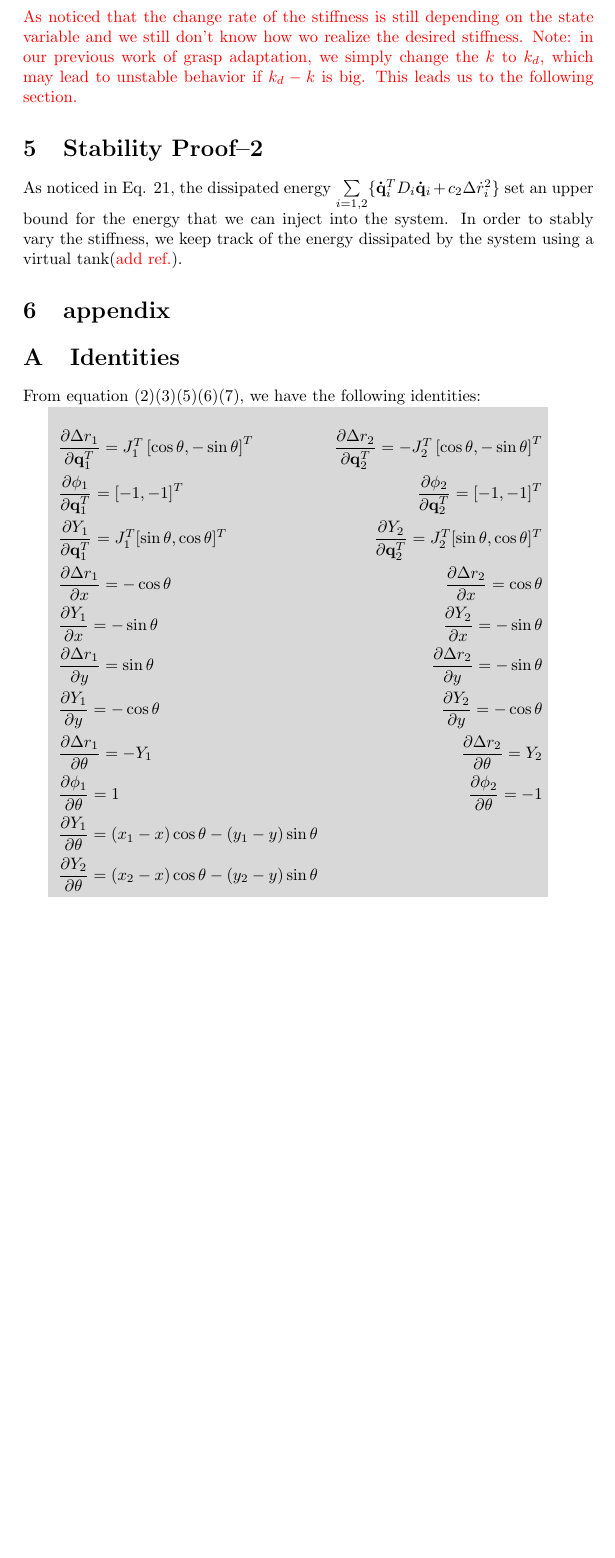
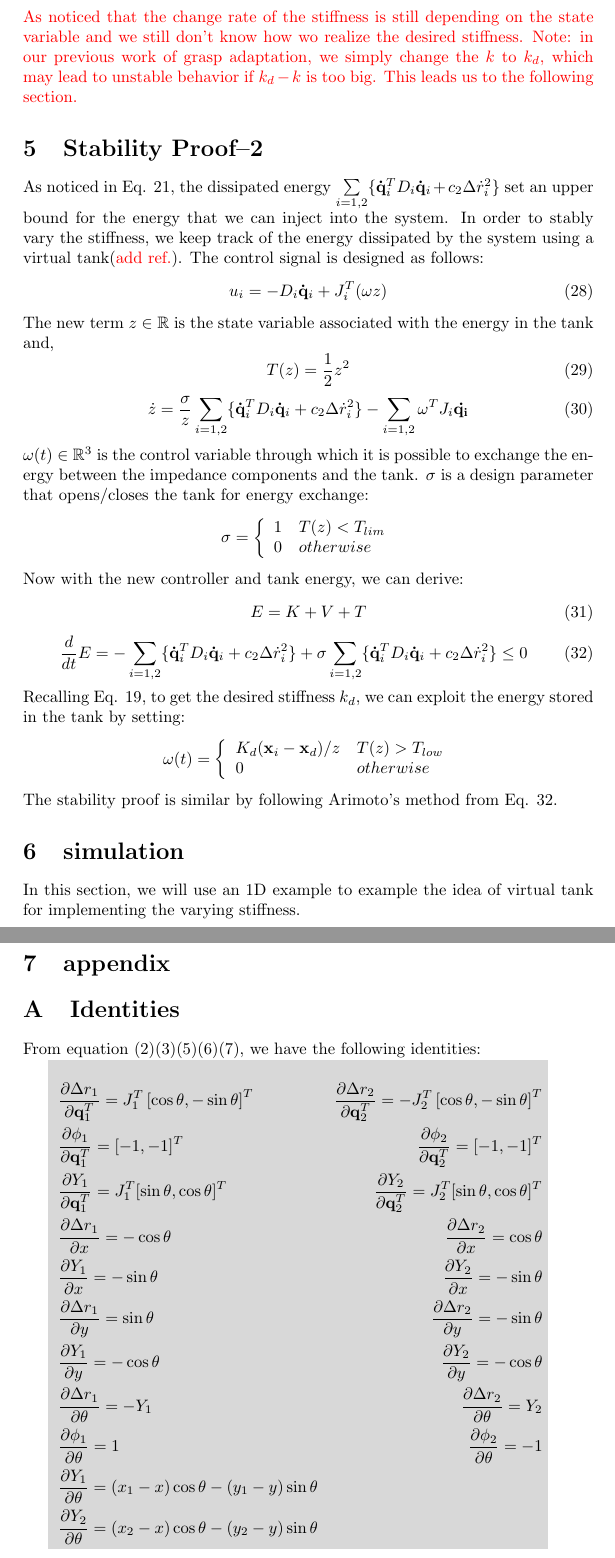
Before and after one commit to MiaoLi/variable_stiffness_grasp, a LaTeX paper (paper.tex): part of page 5 of 5 before the commit and two parts of pages 5 and 6 of 6 after it, the two joined at a grey line, cut so that both start at the same text, the shorter picture padded with empty space. Compiled offline with pdfLaTeX.

Commit message:
add tank-based method

```diff
--- a/paper.tex
+++ b/paper.tex
@@ -2,6 +2,7 @@
 
 \usepackage{color}
 \usepackage{amsmath}
+\usepackage{amssymb}
 \usepackage{graphicx}
 \graphicspath{{./figure/}}
 \definecolor{gray}{RGB}{216,216,216}
@@ -173,9 +175,45 @@ From this, we can conclude the following comments \textcolor{red}{Is this conclu
 \item If the object is softer, $c_2$ is bigger, we can change the stiffness faster.
 \item If the object is smaller, $(\mathbf{x}_1-\mathbf{x}_2)^T(\mathbf{x}_1-\mathbf{x}_2)$, we can change the stiffness faster
 \end{itemize}
-\textcolor{red}{As noticed that the change rate of the stiffness is still depending on the state variable and we still don't know how wo realize the desired stiffness. Note: in our previous work of grasp adaptation, we simply change the $k$ to $k_d$, which may lead to unstable behavior if $k_d-k$ is big. This leads us to the following section.}
+\textcolor{red}{As noticed that the change rate of the stiffness is still depending on the state variable and we still don't know how wo realize the desired stiffness. Note: in our previous work of grasp adaptation, we simply change the $k$ to $k_d$, which may lead to unstable behavior if $k_d-k$ is too big. This leads us to the following section.}
 \section{Stability Proof--2}
-As noticed in Eq. \ref{eqn::dE}, the dissipated energy $\sum\limits_{i=1,2}\{\mathbf{\dot{q}}_i^TD_i\mathbf{\dot{q}}_i+c_2\Delta \dot{r}_i^2\}$ set an upper bound for the energy that we can inject into the system. In order to stably vary the stiffness, we keep track of the energy dissipated by the system using a virtual tank(\textcolor{red}{add ref.}).
+As noticed in Eq. \ref{eqn::dE}, the dissipated energy $\sum\limits_{i=1,2}\{\mathbf{\dot{q}}_i^TD_i\mathbf{\dot{q}}_i+c_2\Delta \dot{r}_i^2\}$ set an upper bound for the energy that we can inject into the system. In order to stably vary the stiffness, we keep track of the energy dissipated by the system using a virtual tank(\textcolor{red}{add ref.}). The control signal is designed as follows:
+\begin{equation}
+u_i=-D_i\mathbf{\dot{q}}_i+J_i^T(\omega z)
+\label{eqn::new_control}
+\end{equation}
+The new term $z\in \mathbb{R}$ is the state variable associated with the energy in the tank and,
+\begin{equation}
+T(z)=\frac{1}{2}z^2
+\end{equation}
+\begin{equation}
+\dot{z}=\frac{\sigma}{z}\sum\limits_{i=1,2}\{\mathbf{\dot{q}}_i^TD_i\mathbf{\dot{q}}_i+c_2\Delta \dot{r}_i^2\}-\sum\limits_{i=1,2}\omega^T J_i\mathbf{\dot{q_i}}
+\end{equation}
+$\omega(t)\in \mathbb{R}^3$ is the control variable through which it is possible to exchange the energy between the impedance components and the tank. $\sigma$ is a design parameter that opens/closes the tank for energy exchange:
+\begin{displaymath}
+\sigma = \left\{\begin{array}{ll}
+1& T(z)<T_{lim}\\
+0& otherwise
+\end{array}\right.
+\end{displaymath}
+Now with the new controller and tank energy, we can derive:
+\begin{equation}
+E=K+V+T
+\end{equation}
+\begin{equation}
+\frac{d}{dt}E=-\sum\limits_{i=1,2}\{\mathbf{\dot{q}}_i^TD_i\mathbf{\dot{q}}_i+c_2\Delta \dot{r}_i^2\}+\sigma\sum\limits_{i=1,2}\{\mathbf{\dot{q}}_i^TD_i\mathbf{\dot{q}}_i+c_2\Delta \dot{r}_i^2\}\leq0
+\label{eqn::dE2}
+\end{equation}
+Recalling Eq. \ref{eqn::control}, to get the desired stiffness $k_d$, we can exploit the energy stored in the tank by setting:
+\begin{displaymath}
+\omega(t)=\left\{\begin{array}{ll}
+K_d(\mathbf{x}_i-\mathbf{x}_d)/z & T(z)>T_{low}\\
+0&otherwise
+\end{array}\right.
+\end{displaymath}
+The stability proof is similar by following Arimoto's method from Eq. \ref{eqn::dE2}.
+\section{simulation}
+In this section, we will use an 1D example to example the idea of virtual tank for implementing the varying stiffness.
 
 \section{appendix}
 \appendix
@@ -184,7 +222,7 @@ As noticed in Eq. \ref{eqn::dE}, the dissipated energy $\sum\limits_{i=1,2}\{\ma
 From equation (2)(3)(5)(6)(7), we have the following identities:
 
 \colorbox{gray}{
-\begin{minipage}{10cm}
+\begin{minipage}{9cm}
  \begin{align*}
  &\frac{\partial \Delta r_1}{\partial \mathbf{q}_1^T}=J_{1}^T\left[\cos\theta,-\sin\theta\right]^T
  &\frac{\partial \Delta r_2}{\partial \mathbf{q}_2^T}=-J_{2}^T\left[\cos\theta,-\sin\theta\right]^T\nonumber\\
```
Also changed, not shown: codes/sim.py (added), paper.tex (1 more changed lines).
